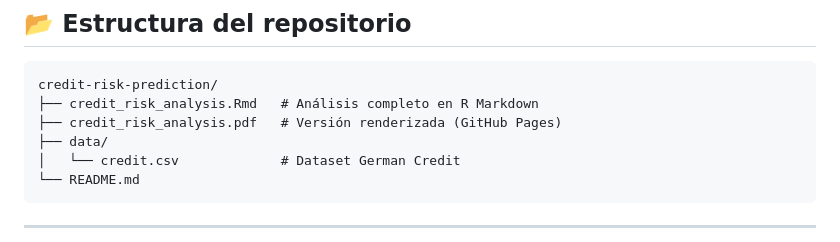
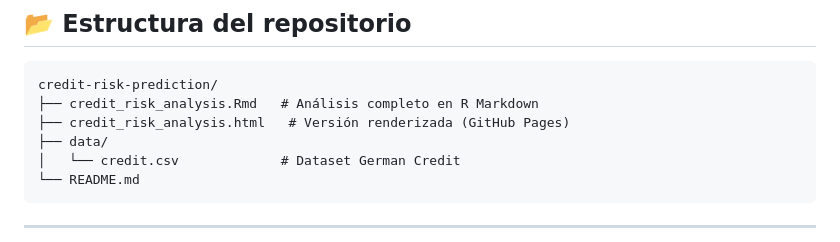
Before and after one commit to Canmor115/data-projects, a Markdown page: credit-risk-prediction/README.md, the part around the change. GitHub-like rendering.

````diff
--- a/credit-risk-prediction/README.md
+++ b/credit-risk-prediction/README.md
@@ -17,7 +17,7 @@ Esto convierte el problema en un ejercicio de optimización bajo restricciones d
 ```
 credit-risk-prediction/
 ├── credit_risk_analysis.Rmd   # Análisis completo en R Markdown
-├── credit_risk_analysis.pdf   # Versión renderizada (GitHub Pages)
+├── credit_risk_analysis.html   # Versión renderizada (GitHub Pages)
 ├── data/
 │   └── credit.csv             # Dataset German Credit
 └── README.md
````
